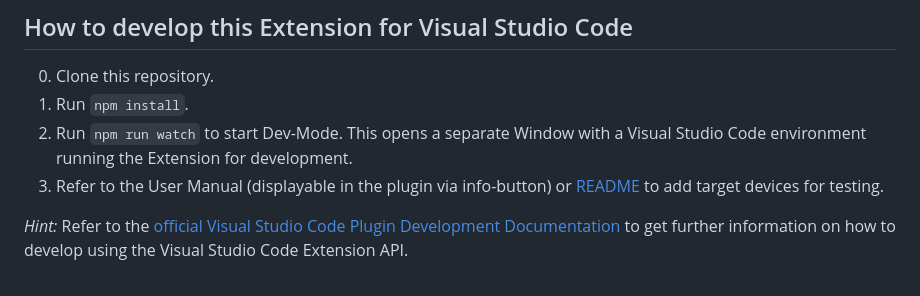
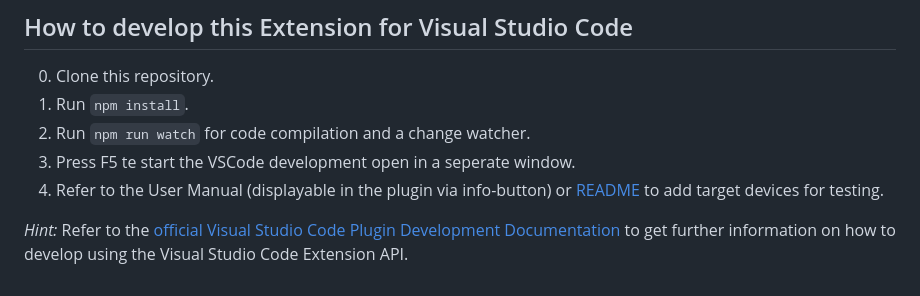
Before and after one commit to eclipse-leda/leda-contrib-vscode-extensions, a Markdown page: leda-app-deployer/CONTRIBUTING.md, the part around the change. Drawn GitHub-style.

Commit message:
Update how to

````diff
--- a/leda-app-deployer/CONTRIBUTING.md
+++ b/leda-app-deployer/CONTRIBUTING.md
@@ -93,7 +93,8 @@ In this project, we have set up pre-commit hooks using Husky to ensure code qual
 
 0. Clone this repository.
 1. Run ```npm install```.
-2. Run ```npm run watch``` to start Dev-Mode. This opens a separate Window with a Visual Studio Code environment running the Extension for development.
-3. Refer to the User Manual (displayable in the plugin via info-button) or [README](README.md) to add target devices for testing.
+2. Run ```npm run watch``` for code compilation and a change watcher.
+3. Press F5 te start the VSCode development open in a seperate window.
+4. Refer to the User Manual (displayable in the plugin via info-button) or [README](README.md) to add target devices for testing.
 
 *Hint:* Refer to the [official Visual Studio Code Plugin Development Documentation](https://code.visualstudio.com/api/get-started/your-first-extension) to get further information on how to develop using the Visual Studio Code Extension API.
````
